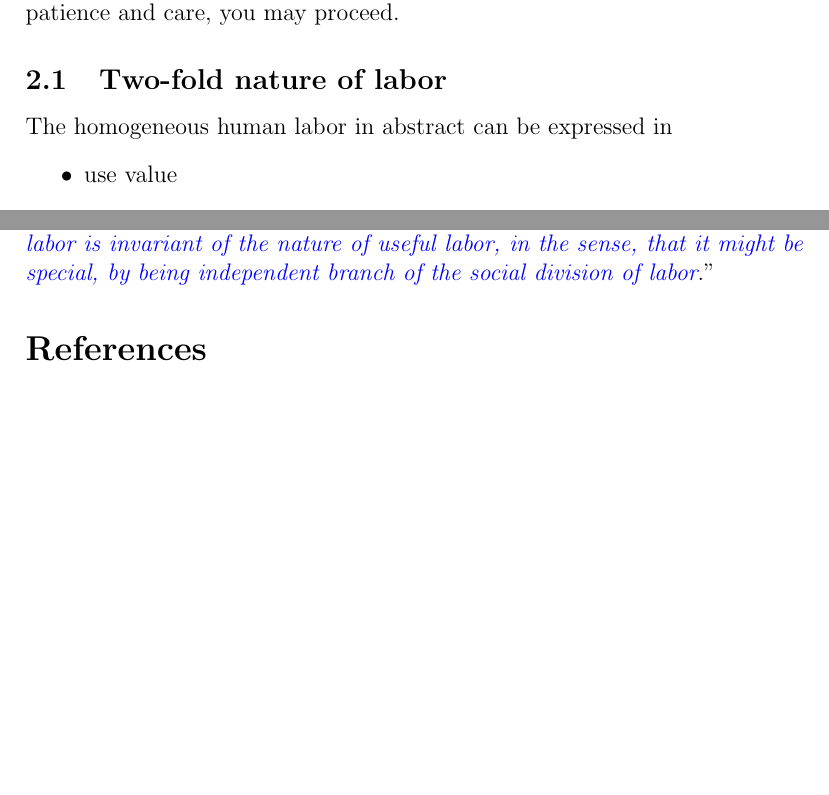
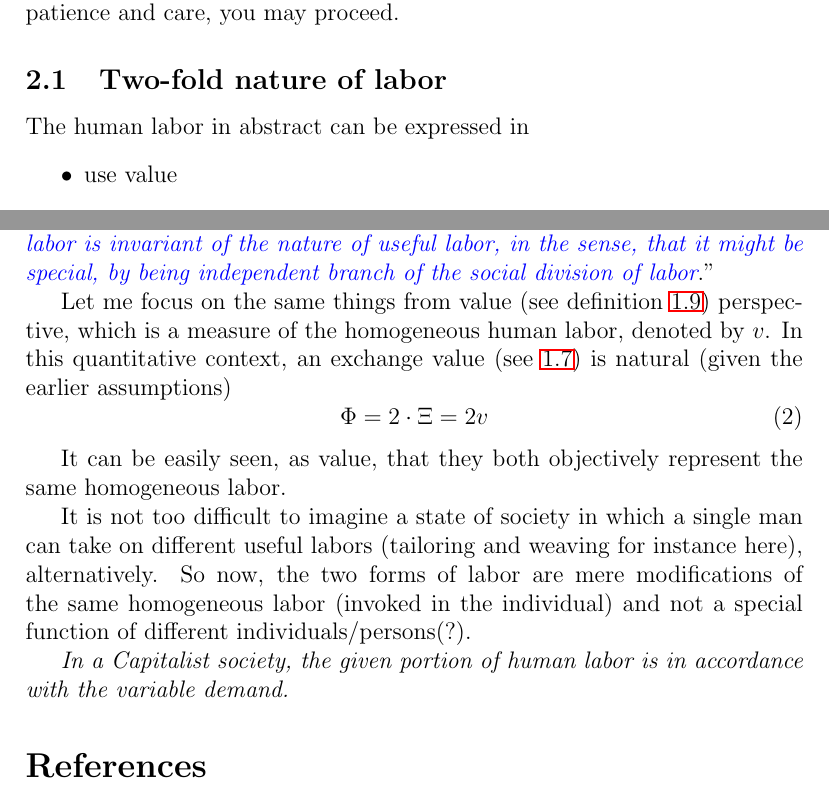
Before and after one commit to ravimohan1991/DasKapital, a LaTeX document (notes.tex): two parts of pages 6 and 8 of 8, joined at a grey line, cut so that both start at the same text, the shorter picture padded with empty space. Compiled offline with LaTeX, dvips and Ghostscript.

Commit message:
Role of Nature

```diff
--- a/notes.tex
+++ b/notes.tex
@@ -210,7 +211,7 @@ Note: every useful thing has two point of views: \emph{qualitative} and \emph{qu
 \section{Origins of Definitions and their contexts}
 I won't recommend this section for crash course'ers.  Only if you have enough patience and care, you may proceed.
 \subsection{Two-fold nature of labor}
-The homogeneous human labor in abstract can be expressed in
+The human labor in abstract can be expressed in
 \begin{itemize}
 \item use value
 \item value
@@ -257,6 +258,18 @@ Now, as long as labor's useful labor characterstic is manifest, it is a necessar
 
 ``\emph{\textcolor{blue}{The relation between physical product (or use value or commodity?) and labor is invariant of the nature of useful labor, in the sense, that it might be special, by being independent branch of the social division of labor}}.''
 
+Let me focus on the same things from value (see definition \ref{def:values}) perspective, which is a measure of the homogeneous human labor, denoted by $v$.  In this quantitative context, an exchange value (see \ref{def:exchval}) is natural (given the earlier assumptions)
+\begin{equation}
+  \label{eq:exchange}
+  \Phi = 2\cdot\Xi = 2v
+\end{equation}
+
+It can be easily seen, as value, that they both objectively represent the same homogeneous labor.
+
+It is not too difficult to imagine a state of society in which a single man can take on different useful labors (tailoring and weaving for instance here), alternatively.  So now, the two forms of labor are mere modifications of the same homogeneous labor (invoked in the individual) and not a special function of different individuals/persons(?).
+
+\emph{In a Capitalist society, the given portion of human labor is in accordance with the variable demand.}
+
 \bibliographystyle{JHEP.bst}
 \bibliography{list.bib}
 \end{document}
```
Also changed, not shown: notes.tex (1 more changed lines).
